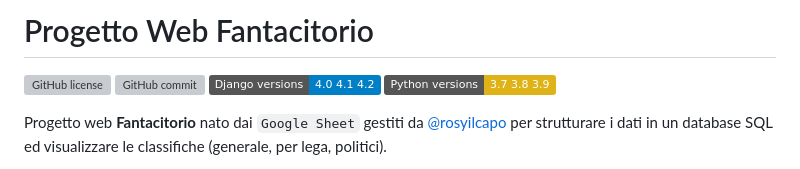
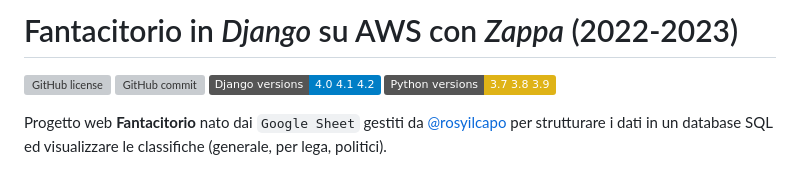
Before and after one commit to heyteacher/fantacitorio, a Markdown page: README.md, the part around one of its changes. GitHub-like rendering; badges without logos; grey boxes are pictures that could not be loaded.

Commit message:
nuovo titolo e corretto allineamento figure

```diff
--- a/README.md
+++ b/README.md
@@ -1,5 +1,5 @@
 
-# Progetto Web Fantacitorio
+# Fantacitorio in _Django_ su AWS con _Zappa_ (2022-2023)
 
 [![GitHub license](https://img.shields.io/github/license/heyteacher/fantacitorio)](https://github.com//fantacitorio/blob/master/LICENSE)
 [![GitHub commit](https://img.shields.io/github/last-commit/heyteacher/fantacitorio)](https://github.com/heyteacher/fantacitorio/commits/main)
```
Also changed, not shown: other parts of README.md (+4 -1 lines).
